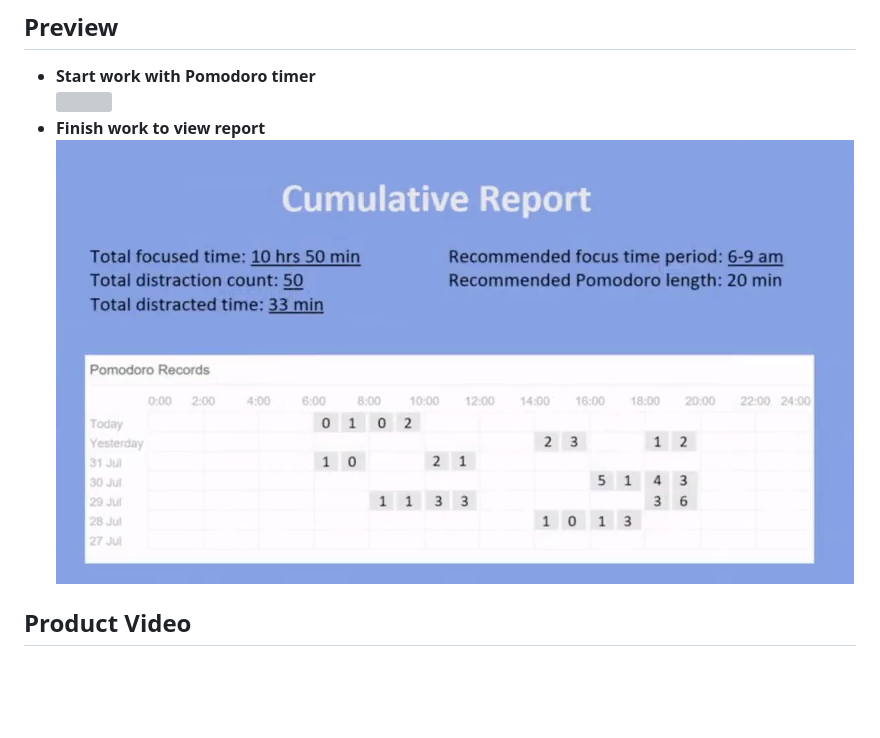
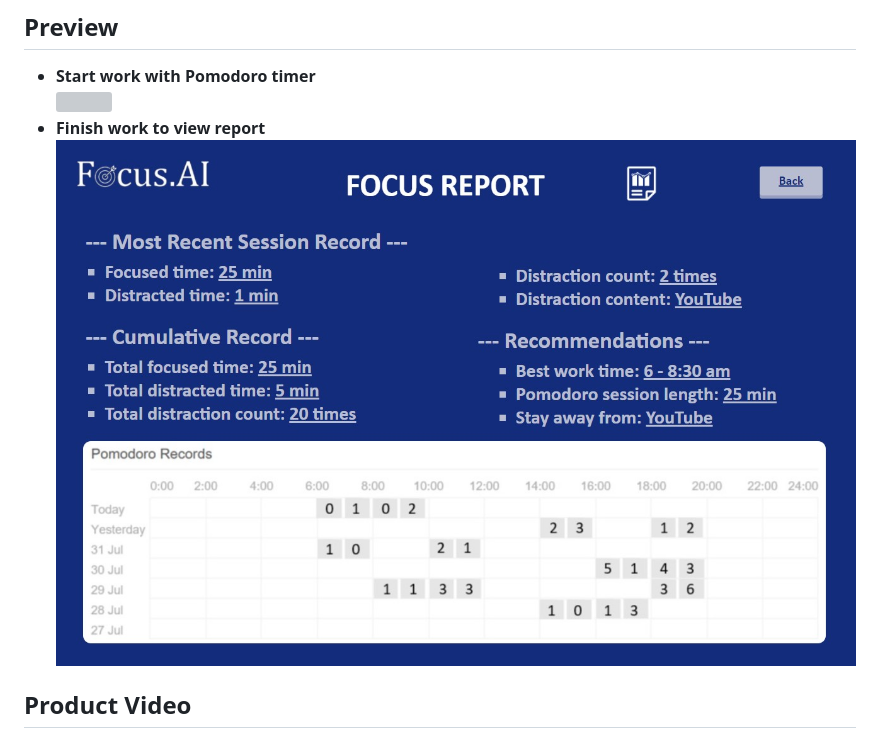
Before and after one commit to yAya-yns/Focus.AI, a Markdown page: README.md, the part around the change. Drawn GitHub-style; pictures changed too: backend/images/report-display.jpg (added); blank space fills up the shorter version; grey boxes are pictures that could not be loaded.

Commit message:
Updated report

```diff
--- a/README.md
+++ b/README.md
@@ -32,7 +32,7 @@ pupil_right = self.eye_right.pupil.x / (self.eye_right.center[0] * 2 - 10)
   * **Start work with Pomodoro timer**<br/>
   ![](backend/images/pomodoro.png) <br/>
   * **Finish work to view report**<br/>
-  ![](backend/images/report-display.png) <br/>
+  ![](backend/images/report-display.jpg) <br/>
 
 ## Product Video <br/>
 https://user-images.githubusercontent.com/55170389/128225057-88c2d486-2f36-4cfe-a428-031d33714c36.mp4
```
